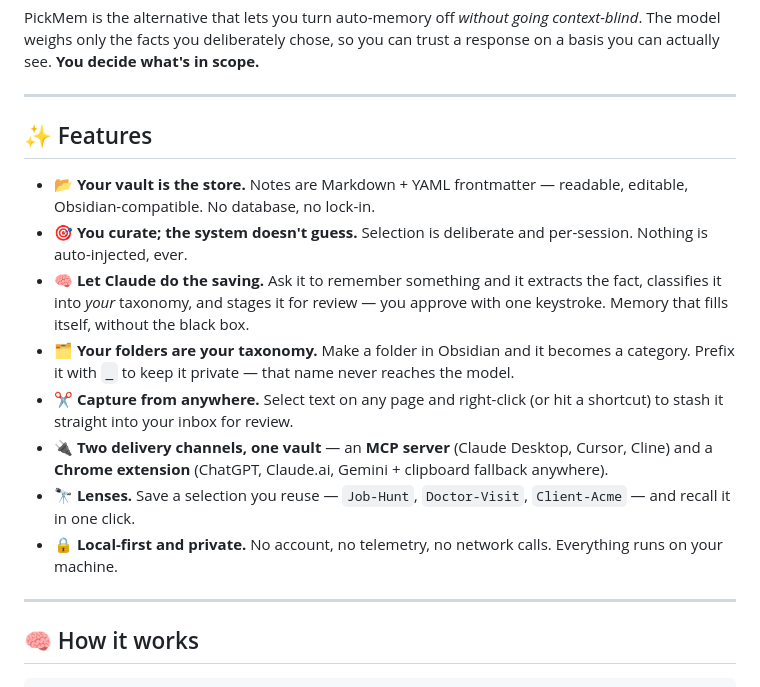
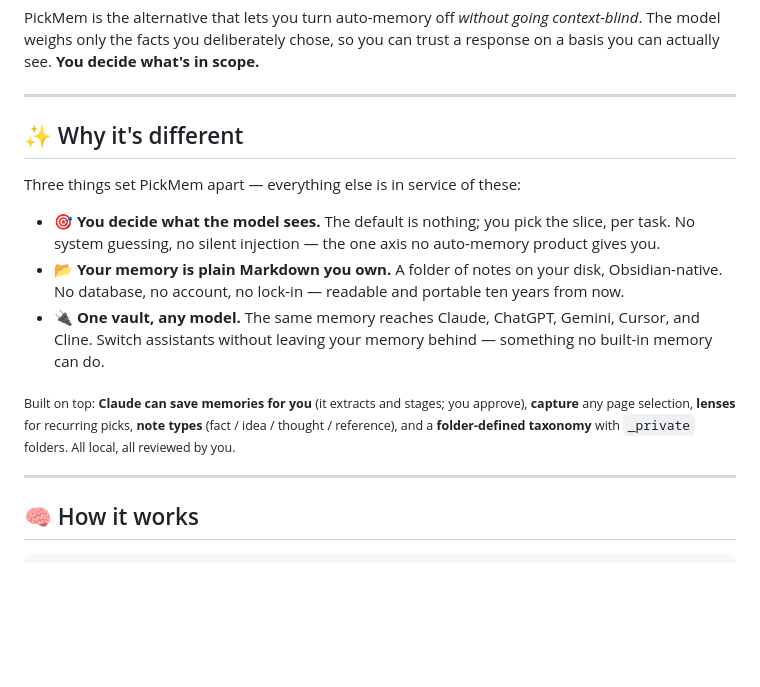
Before and after one commit to kaiagaoo/PickMem, a Markdown page: README.md, the part around the change. Drawn GitHub-style; blank space fills up the shorter version.

Commit message:
docs: tighten README to three selling points
The features grid mixed differentiators with plain capabilities. Replace
it with "Why it's different" — the three axes that actually set PickMem
apart (you decide what the model sees; plain Markdown you own; one vault,
any model) — and demote the rest (Claude-saving, capture, lenses, note
types, folder taxonomy) to a single supporting line so the pitch reads
sharp instead of like a feature dump.

Co-Authored-By: Claude Fable 5 <noreply@anthropic.com>

```diff
--- a/README.md
+++ b/README.md
@@ -58,16 +58,15 @@ PickMem is the alternative that lets you turn auto-memory off *without going con
 
 ---
 
-## ✨ Features
+## ✨ Why it's different
 
-- **📂 Your vault is the store.** Notes are Markdown + YAML frontmatter — readable, editable, Obsidian-compatible. No database, no lock-in.
-- **🎯 You curate; the system doesn't guess.** Selection is deliberate and per-session. Nothing is auto-injected, ever.
-- **🧠 Let Claude do the saving.** Ask it to remember something and it extracts the fact, classifies it into *your* taxonomy, and stages it for review — you approve with one keystroke. Memory that fills itself, without the black box.
-- **🗂️ Your folders are your taxonomy.** Make a folder in Obsidian and it becomes a category. Prefix it with `_` to keep it private — that name never reaches the model.
-- **✂️ Capture from anywhere.** Select text on any page and right-click (or hit a shortcut) to stash it straight into your inbox for review.
-- **🔌 Two delivery channels, one vault** — an **MCP server** (Claude Desktop, Cursor, Cline) and a **Chrome extension** (ChatGPT, Claude.ai, Gemini + clipboard fallback anywhere).
-- **🔭 Lenses.** Save a selection you reuse — `Job-Hunt`, `Doctor-Visit`, `Client-Acme` — and recall it in one click.
-- **🔒 Local-first and private.** No account, no telemetry, no network calls. Everything runs on your machine.
+Three things set PickMem apart — everything else is in service of these:
+
+- **🎯 You decide what the model sees.** The default is nothing; you pick the slice, per task. No system guessing, no silent injection — the one axis no auto-memory product gives you.
+- **📂 Your memory is plain Markdown you own.** A folder of notes on your disk, Obsidian-native. No database, no account, no lock-in — readable and portable ten years from now.
+- **🔌 One vault, any model.** The same memory reaches Claude, ChatGPT, Gemini, Cursor, and Cline. Switch assistants without leaving your memory behind — something no built-in memory can do.
+
+<sub>Built on top: **Claude can save memories for you** (it extracts and stages; you approve), **capture** any page selection, **lenses** for recurring picks, **note types** (fact / idea / thought / reference), and a **folder-defined taxonomy** with `_private` folders. All local, all reviewed by you.</sub>
 
 ---
 
```
